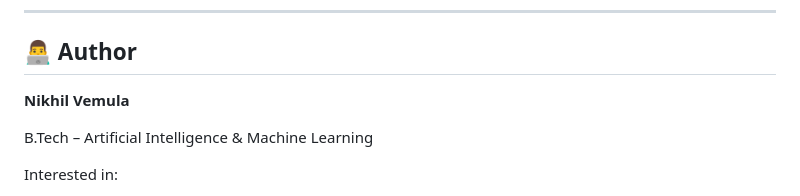
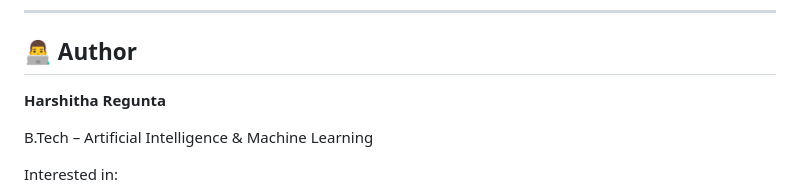
Before and after one commit to reguntaharshitha/Survey-and-tutorial-on-hybrid-human-system, a Markdown page: README.md, the part around the change. GitHub-like rendering.

```diff
--- a/README.md
+++ b/README.md
@@ -139,7 +139,7 @@ Hybrid-Human-AI/
 
 ## 👨‍💻 Author
 
-**Nikhil Vemula**
+**Harshitha Regunta**
 
 B.Tech – Artificial Intelligence & Machine Learning
 
```
